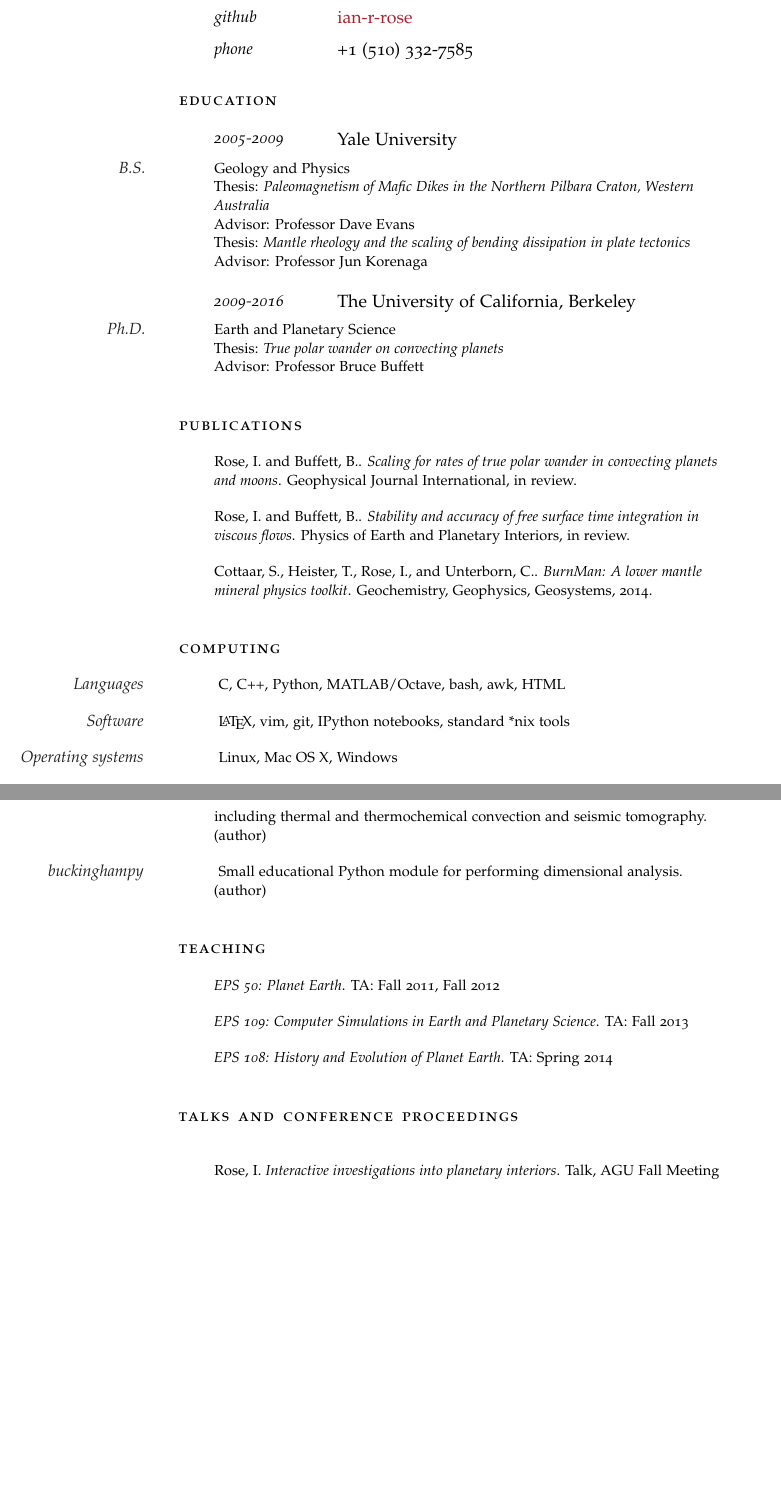
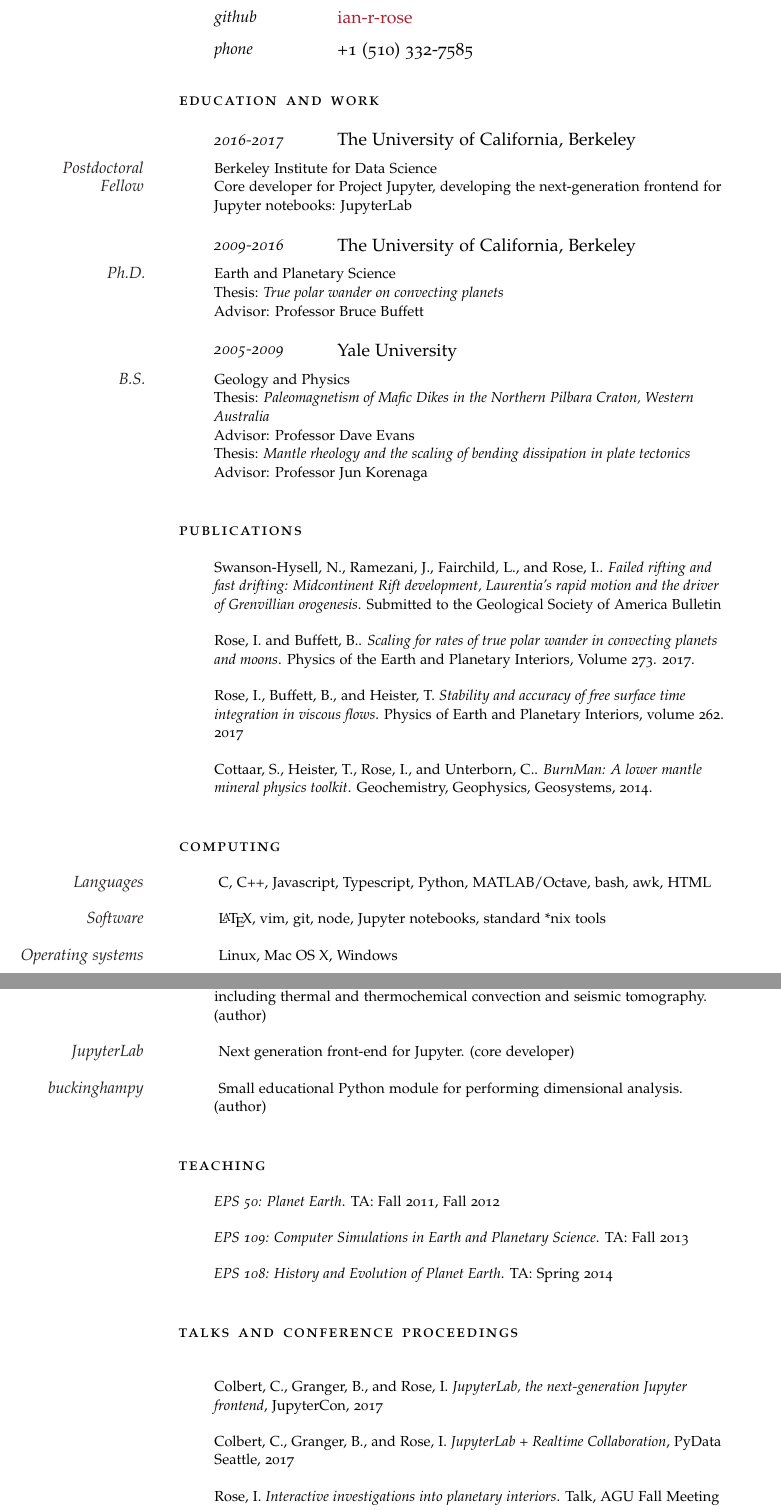
Before and after one commit to ian-r-rose/cv, a LaTeX CV (ianrose_cv.tex): two parts of pages 1 and 2 of 2, joined at a grey line, cut so that both start at the same text, the shorter picture padded with empty space. Compiled offline with pdfLaTeX; a missing font is replaced by an installed copy or a similar font.

Commit message:
Updates for October 2017.

```diff
--- a/ianrose_cv.tex
+++ b/ianrose_cv.tex
@@ -70,7 +70,18 @@
 %	EDUCATION
 %----------------------------------------------------------------------------------------
 
-\spacedlowsmallcaps{Education}\vspace{1em}
+\spacedlowsmallcaps{Education and Work}\vspace{1em}
+
+\NewEntry{2016-2017}{The University of California, Berkeley}
+
+\Description{\MarginText{Postdoctoral Fellow}Berkeley Institute for Data Science\newline
+Core developer for Project Jupyter, developing the next-generation frontend for Jupyter notebooks: JupyterLab}
+
+\NewEntry{2009-2016}{The University of California, Berkeley}
+
+\Description{\MarginText{Ph.D.}Earth and Planetary Science\newline
+Thesis: \textit{True polar wander on convecting planets}\newline
+Advisor: Professor Bruce Buffett}
 
 \NewEntry{2005-2009}{Yale University}
 
@@ -79,12 +90,6 @@ Thesis: \textit{Paleomagnetism of Mafic Dikes in the Northern Pilbara Craton, We
 Advisor: Professor Dave Evans\newline
 Thesis: \textit{Mantle rheology and the scaling of bending dissipation in plate tectonics}\newline
 Advisor: Professor Jun Korenaga}
-
-\NewEntry{2009-2016}{The University of California, Berkeley}
-
-\Description{\MarginText{Ph.D.}Earth and Planetary Science\newline
-Thesis: \textit{True polar wander on convecting planets}\newline
-Advisor: Professor Bruce Buffett}
 
 %------------------------------------------------
 
@@ -96,11 +101,15 @@ Advisor: Professor Bruce Buffett}
 
 \spacedlowsmallcaps{Publications}\vspace{1em}
 
-\Description{Rose, I. and Buffett, B.. \textit{Scaling for rates of true polar wander in convecting planets and moons}. Geophysical Journal International, in review.}
+\Description{Swanson-Hysell, N., Ramezani, J., Fairchild, L., and Rose, I.. \textit{Failed rifting and fast drifting: Midcontinent Rift development, Laurentia's rapid motion and the driver of Grenvillian orogenesis}. Submitted to the Geological Society of America Bulletin}
 
 %------------------------------------------------
 
-\Description{Rose, I. and Buffett, B.. \textit{Stability and accuracy of free surface time integration in viscous flows}. Physics of Earth and Planetary Interiors, in review.}
+\Description{Rose, I. and Buffett, B.. \textit{Scaling for rates of true polar wander in convecting planets and moons}. Physics of the Earth and Planetary Interiors, Volume 273. 2017.}
+
+%------------------------------------------------
+
+\Description{Rose, I., Buffett, B., and Heister, T. \textit{Stability and accuracy of free surface time integration in viscous flows}. Physics of Earth and Planetary Interiors, volume 262. 2017}
 
 %------------------------------------------------
 
@@ -114,9 +123,9 @@ Advisor: Professor Bruce Buffett}
 
 \spacedlowsmallcaps{Computing}\vspace{1em}
 
-\Description{\MarginText{Languages} C, C++, Python, MATLAB/Octave, bash, awk, HTML}
+\Description{\MarginText{Languages} C, C++, Javascript, Typescript, Python, MATLAB/Octave, bash, awk, HTML}
 
-\Description{\MarginText{Software} \LaTeX, vim, git, IPython notebooks, standard *nix tools}
+\Description{\MarginText{Software} \LaTeX, vim, git, node, Jupyter notebooks, standard *nix tools}
 
 \Description{\MarginText{Operating systems} Linux, Mac OS X, Windows}
 
@@ -138,6 +147,8 @@ Advisor: Professor Bruce Buffett}
 \Description{\MarginText{BurnMan} Python library for generating thermodynamic and thermoelastic models of planetary materials. (co-author)}
 
 \Description{\MarginText{Interactive Earth} Educational software for teaching about the physics of planetary interiors, including thermal and thermochemical convection and seismic tomography. (author)}
+
+\Description{\MarginText{JupyterLab} Next generation front-end for Jupyter. (core developer)}
 
 \Description{\MarginText{buckinghampy} Small educational Python module for performing dimensional analysis. (author)}
 
@@ -175,6 +186,8 @@ Advisor: Professor Bruce Buffett}
 
 \vspace{1em} % Extra space between major sections
 
+\Description{Colbert, C., Granger, B., and Rose, I. \textit{JupyterLab, the next-generation Jupyter frontend}, JupyterCon, 2017}
+\Description{Colbert, C., Granger, B., and Rose, I. \textit{JupyterLab + Realtime Collaboration}, PyData Seattle, 2017}
 \Description{Rose, I. \textit{Interactive investigations into planetary interiors}. Talk, AGU Fall Meeting 2015}
 \Description{Rose, I., Buffett, B., and Heister, T. \textit{Stable time integration of a free surface in geodynamics simulations}. Poster, AGU Fall Meeting 2015}
 \Description{Rose, I. \textit{True polar wander in convecting planets}. Computational Math seminar, Clemson University, April 2014}
```
Also changed, not shown: ianrose_cv.pdf.
